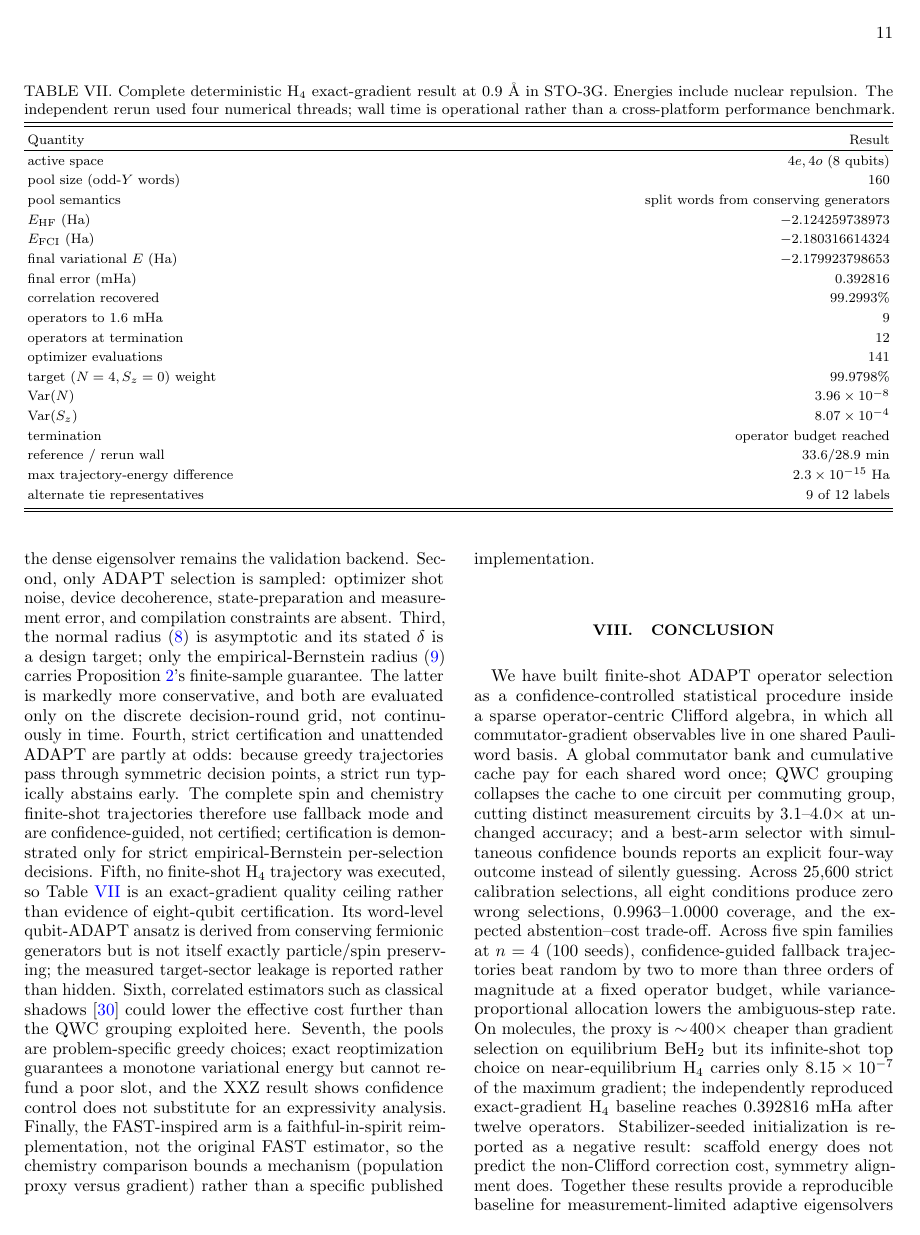
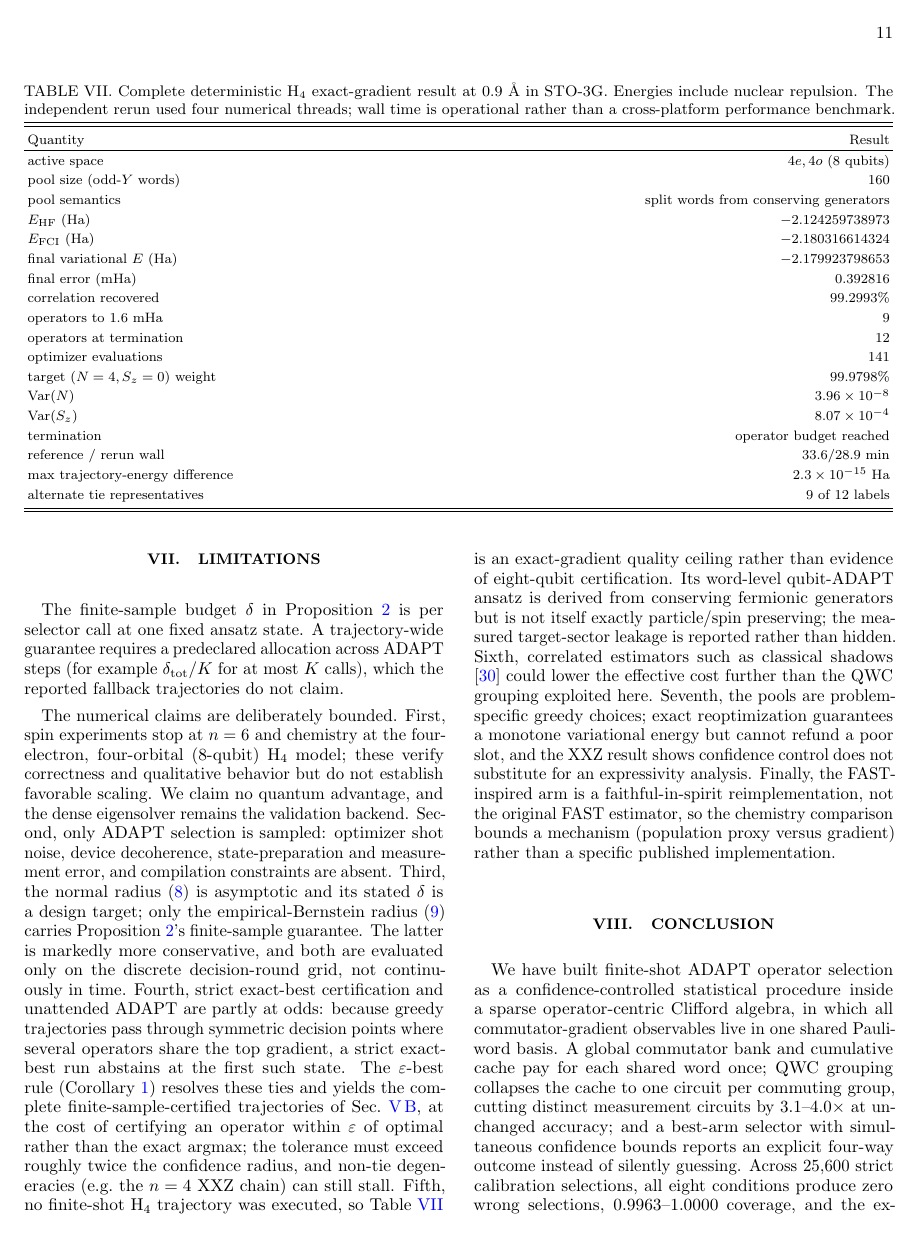
Before and after one commit to gutama/clifford_qc, a LaTeX paper (paper/manuscript.tex): page 11 of 13. Compiled offline with pdfLaTeX.

Commit message:
Priority 5: refocus main narrative; sync abstract with certified trajectories
Priority 5 (refocus): remove the stabilizer negative result from the main
narrative so the statistical-selection story stands alone. The detailed
result stays in Appendix B (already framed as "motivated, but does not belong
to, the main framework"); a single infrastructure clause in the protocol
still notes the stabilizer backend exists and points to the appendix.
- Discussion: drop the stabilizer "fourth route" sentence.
- Conclusion: drop the stabilizer negative-result sentence.

Consistency + abstract recheck:
- Limitations "Fourth" no longer claims trajectories are fallback-only; it
  now states the exact-best rule abstains on ties while the eps-best rule
  (Corollary) yields the certified trajectories of Sec. V B, with the loose-
  certificate and XXZ-stall caveats.
- Abstract: add one sentence that the certified eps-best variant extends
  per-call certification to complete finite-sample-certified trajectories on
  the spin systems and H2/LiH, with zero eps-best recalibration violations.
  No stabilizer mention remains in the abstract.

Compiles cleanly under revtex4-2.

Co-Authored-By: Claude Opus 4.8 <noreply@anthropic.com>
Claude-Session: https://claude.ai/code/session_016TjwWaefsf5aENGiHTYFof

```diff
--- a/paper/manuscript.tex
+++ b/paper/manuscript.tex
@@ -448,11 +448,11 @@ Our framework is complementary to, and composable with, the measurement-reductio
 
 The finite-sample budget $\delta$ in Proposition~\ref{prop:cert} is per selector call at one fixed ansatz state. A trajectory-wide guarantee requires a predeclared allocation across ADAPT steps (for example $\delta_{\rm tot}/K$ for at most $K$ calls), which the reported fallback trajectories do not claim.
 
-The numerical claims are deliberately bounded. First, spin experiments stop at $n=6$ and chemistry at the four-electron, four-orbital ($8$-qubit) H$_4$ model; these verify correctness and qualitative behavior but do not establish favorable scaling. We claim no quantum advantage, and the dense eigensolver remains the validation backend. Second, only ADAPT selection is sampled: optimizer shot noise, device decoherence, state-preparation and measurement error, and compilation constraints are absent. Third, the normal radius \eqref{eq:rnormal} is asymptotic and its stated $\delta$ is a design target; only the empirical-Bernstein radius \eqref{eq:reb} carries Proposition~\ref{prop:cert}'s finite-sample guarantee. The latter is markedly more conservative, and both are evaluated only on the discrete decision-round grid, not continuously in time. Fourth, strict certification and unattended ADAPT are partly at odds: because greedy trajectories pass through symmetric decision points, a strict run typically abstains early. The complete spin and chemistry finite-shot trajectories therefore use fallback mode and are confidence-guided, not certified; certification is demonstrated only for strict empirical-Bernstein per-selection decisions. Fifth, no finite-shot H$_4$ trajectory was executed, so Table~\ref{tab:h4full} is an exact-gradient quality ceiling rather than evidence of eight-qubit certification. Its word-level qubit-ADAPT ansatz is derived from conserving fermionic generators but is not itself exactly particle/spin preserving; the measured target-sector leakage is reported rather than hidden. Sixth, correlated estimators such as classical shadows \cite{huang2020shadows} could lower the effective cost further than the QWC grouping exploited here. Seventh, the pools are problem-specific greedy choices; exact reoptimization guarantees a monotone variational energy but cannot refund a poor slot, and the XXZ result shows confidence control does not substitute for an expressivity analysis. Finally, the FAST-inspired arm is a faithful-in-spirit reimplementation, not the original FAST estimator, so the chemistry comparison bounds a mechanism (population proxy versus gradient) rather than a specific published implementation.
+The numerical claims are deliberately bounded. First, spin experiments stop at $n=6$ and chemistry at the four-electron, four-orbital ($8$-qubit) H$_4$ model; these verify correctness and qualitative behavior but do not establish favorable scaling. We claim no quantum advantage, and the dense eigensolver remains the validation backend. Second, only ADAPT selection is sampled: optimizer shot noise, device decoherence, state-preparation and measurement error, and compilation constraints are absent. Third, the normal radius \eqref{eq:rnormal} is asymptotic and its stated $\delta$ is a design target; only the empirical-Bernstein radius \eqref{eq:reb} carries Proposition~\ref{prop:cert}'s finite-sample guarantee. The latter is markedly more conservative, and both are evaluated only on the discrete decision-round grid, not continuously in time. Fourth, strict exact-best certification and unattended ADAPT are partly at odds: because greedy trajectories pass through symmetric decision points where several operators share the top gradient, a strict exact-best run abstains at the first such state. The $\varepsilon$-best rule (Corollary~\ref{cor:epsbest}) resolves these ties and yields the complete finite-sample-certified trajectories of Sec.~\ref{sec:res-certtraj}, at the cost of certifying an operator within $\varepsilon$ of optimal rather than the exact argmax; the tolerance must exceed roughly twice the confidence radius, and non-tie degeneracies (e.g.\ the $n=4$ XXZ chain) can still stall. Fifth, no finite-shot H$_4$ trajectory was executed, so Table~\ref{tab:h4full} is an exact-gradient quality ceiling rather than evidence of eight-qubit certification. Its word-level qubit-ADAPT ansatz is derived from conserving fermionic generators but is not itself exactly particle/spin preserving; the measured target-sector leakage is reported rather than hidden. Sixth, correlated estimators such as classical shadows \cite{huang2020shadows} could lower the effective cost further than the QWC grouping exploited here. Seventh, the pools are problem-specific greedy choices; exact reoptimization guarantees a monotone variational energy but cannot refund a poor slot, and the XXZ result shows confidence control does not substitute for an expressivity analysis. Finally, the FAST-inspired arm is a faithful-in-spirit reimplementation, not the original FAST estimator, so the chemistry comparison bounds a mechanism (population proxy versus gradient) rather than a specific published implementation.
 
 \section{Conclusion}
 
-We have built finite-shot ADAPT operator selection as a confidence-controlled statistical procedure inside a sparse operator-centric Clifford algebra, in which all commutator-gradient observables live in one shared Pauli-word basis. A global commutator bank and cumulative cache pay for each shared word once; QWC grouping collapses the cache to one circuit per commuting group, cutting distinct measurement circuits by $3.1$--$4.0\times$ at unchanged accuracy; and a best-arm selector with simultaneous confidence bounds reports an explicit four-way outcome instead of silently guessing. Across $25{,}600$ strict calibration selections, all eight conditions produce zero wrong selections, $0.9963$--$1.0000$ coverage, and the expected abstention--cost trade-off. Across five spin families at $n=4$ (100 seeds), confidence-guided fallback trajectories beat random by two to more than three orders of magnitude at a fixed operator budget, while variance-proportional allocation lowers the ambiguous-step rate. On molecules, the proxy is $\sim\!400\times$ cheaper than gradient selection on equilibrium BeH$_2$ but its infinite-shot top choice on near-equilibrium H$_4$ carries only $8.15\times10^{-7}$ of the maximum gradient; the independently reproduced exact-gradient H$_4$ baseline reaches $0.392816$~mHa after twelve operators. Stabilizer-seeded initialization is reported as a negative result: scaffold energy does not predict the non-Clifford correction cost, symmetry alignment does. Together these results provide a reproducible baseline for measurement-limited adaptive eigensolvers while keeping strict certification, confidence-guided fallback, exact-gradient quality ceilings, and proxy bias as distinct evidentiary claims.
+We have built finite-shot ADAPT operator selection as a confidence-controlled statistical procedure inside a sparse operator-centric Clifford algebra, in which all commutator-gradient observables live in one shared Pauli-word basis. A global commutator bank and cumulative cache pay for each shared word once; QWC grouping collapses the cache to one circuit per commuting group, cutting distinct measurement circuits by $3.1$--$4.0\times$ at unchanged accuracy; and a best-arm selector with simultaneous confidence bounds reports an explicit four-way outcome instead of silently guessing. Across $25{,}600$ strict calibration selections, all eight conditions produce zero wrong selections, $0.9963$--$1.0000$ coverage, and the expected abstention--cost trade-off. Across five spin families at $n=4$ (100 seeds), confidence-guided fallback trajectories beat random by two to more than three orders of magnitude at a fixed operator budget, while variance-proportional allocation lowers the ambiguous-step rate. On molecules, the proxy is $\sim\!400\times$ cheaper than gradient selection on equilibrium BeH$_2$ but its infinite-shot top choice on near-equilibrium H$_4$ carries only $8.15\times10^{-7}$ of the maximum gradient; the independently reproduced exact-gradient H$_4$ baseline reaches $0.392816$~mHa after twelve operators. The $\varepsilon$-best rule certifies a member of the top set at the same budget, turning per-selection certification into complete finite-sample-certified trajectories on the spin systems and on H$_2$ and LiH. Together these results provide a reproducible baseline for measurement-limited adaptive eigensolvers while keeping strict certification, confidence-guided fallback, exact-gradient quality ceilings, and proxy bias as distinct evidentiary claims.
 
 \appendix
 
```
Also changed, not shown: paper/manuscript.tex (4 more changed lines).
